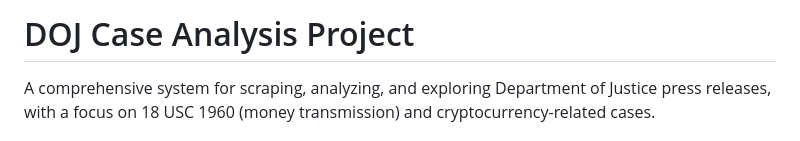
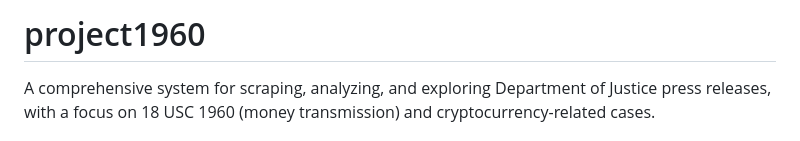
Before and after one commit to actuallyrizzn/project1960, a Markdown page: README.md, the part around the change. Rendered like a GitHub page.

Commit message:
refactor: Update project title in README to Project1960

```diff
--- a/README.md
+++ b/README.md
@@ -1,4 +1,4 @@
-# DOJ Case Analysis Project
+# project1960
 
 A comprehensive system for scraping, analyzing, and exploring Department of Justice press releases, with a focus on 18 USC 1960 (money transmission) and cryptocurrency-related cases.
 
```
